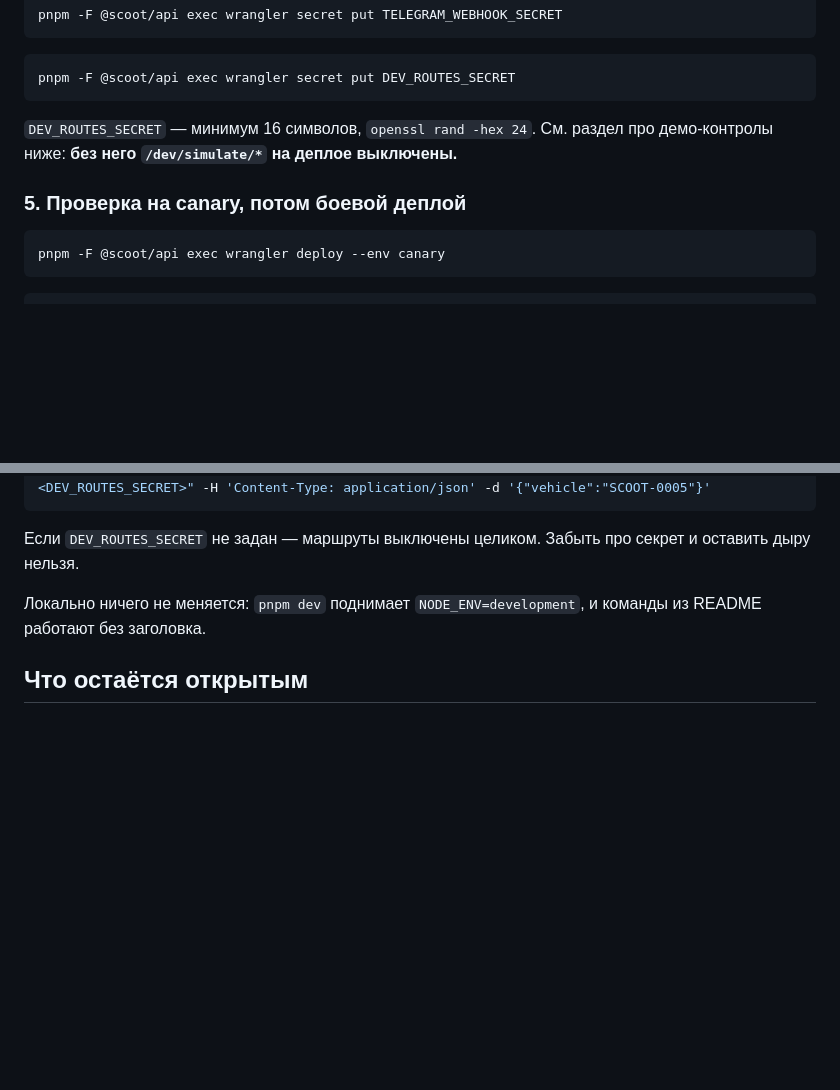
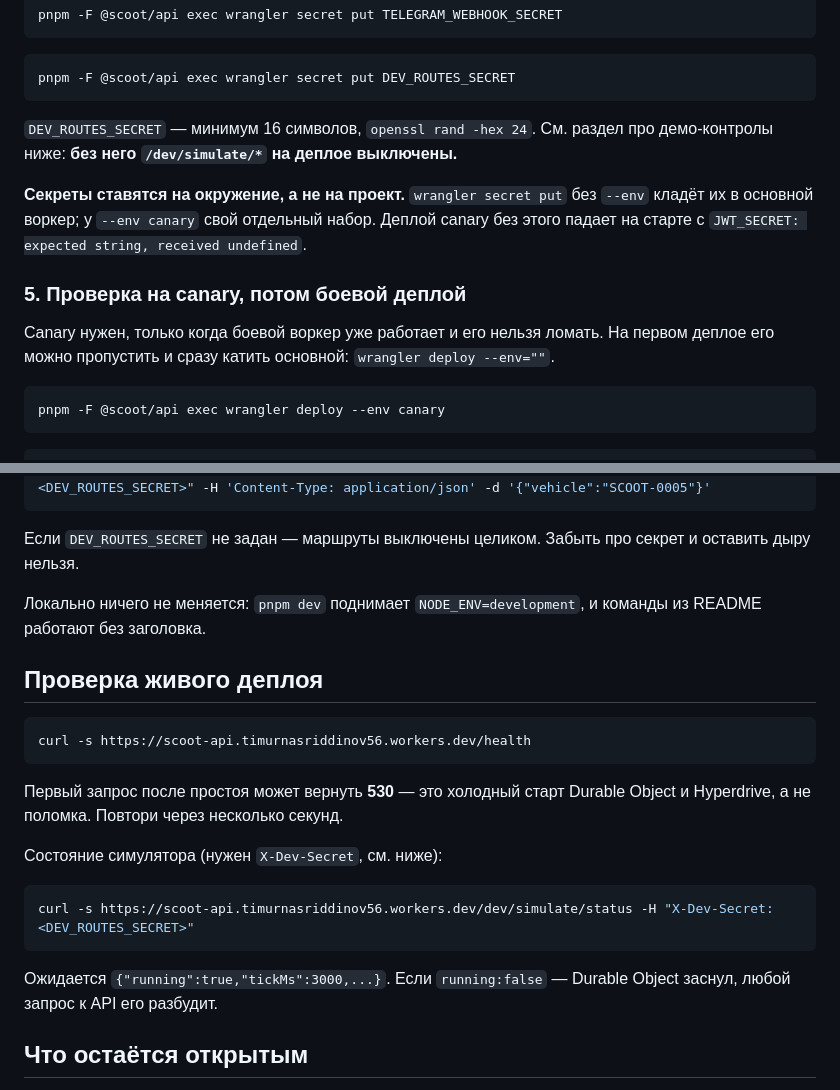
Before and after one commit to TIMURNASRIDDINOV/Skuter, a Markdown page: docs/deploy.md, 2 parts joined by grey strips. Drawn GitHub-style; blank space fills up the shorter version.

Commit message:
Deploy: record what the first real deploy taught us
Secrets are per-environment, not per-project: wrangler secret put without
--env fills only the main worker, so deploying --env canary failed on boot
with JWT_SECRET undefined. Canary is only worth it when a live worker must
not break, which is not the case on a first deploy.

Also notes that the first request after idle can return 530 while the
Durable Object and Hyperdrive cold-start, and how to check the simulator is
ticking.

Co-Authored-By: Claude Opus 5 <noreply@anthropic.com>

````diff
--- a/docs/deploy.md
+++ b/docs/deploy.md
@@ -101,7 +101,16 @@ pnpm -F @scoot/api exec wrangler secret put DEV_ROUTES_SECRET
 `DEV_ROUTES_SECRET` — минимум 16 символов, `openssl rand -hex 24`. См. раздел
 про демо-контролы ниже: **без него `/dev/simulate/*` на деплое выключены.**
 
+**Секреты ставятся на окружение, а не на проект.** `wrangler secret put` без
+`--env` кладёт их в основной воркер; у `--env canary` свой отдельный набор.
+Деплой canary без этого падает на старте с `JWT_SECRET: expected string,
+received undefined`.
+
 ### 5. Проверка на canary, потом боевой деплой
+
+Canary нужен, только когда боевой воркер уже работает и его нельзя ломать. На
+первом деплое его можно пропустить и сразу катить основной:
+`wrangler deploy --env=""`.
 
 ```bash
 pnpm -F @scoot/api exec wrangler deploy --env canary
@@ -156,6 +165,24 @@ curl -X POST https://scoot-api.<субдомен>.workers.dev/dev/simulate/ride
 Локально ничего не меняется: `pnpm dev` поднимает `NODE_ENV=development`, и
 команды из README работают без заголовка.
 
+## Проверка живого деплоя
+
+```bash
+curl -s https://scoot-api.timurnasriddinov56.workers.dev/health
+```
+
+Первый запрос после простоя может вернуть **530** — это холодный старт
+Durable Object и Hyperdrive, а не поломка. Повтори через несколько секунд.
+
+Состояние симулятора (нужен `X-Dev-Secret`, см. ниже):
+
+```bash
+curl -s https://scoot-api.timurnasriddinov56.workers.dev/dev/simulate/status -H "X-Dev-Secret: <DEV_ROUTES_SECRET>"
+```
+
+Ожидается `{"running":true,"tickMs":3000,...}`. Если `running:false` —
+Durable Object заснул, любой запрос к API его разбудит.
+
 ## Что остаётся открытым
 
 - **Вход по телефону — только `OTP_TEST_PHONES`** с фиксированным кодом, пока
````
